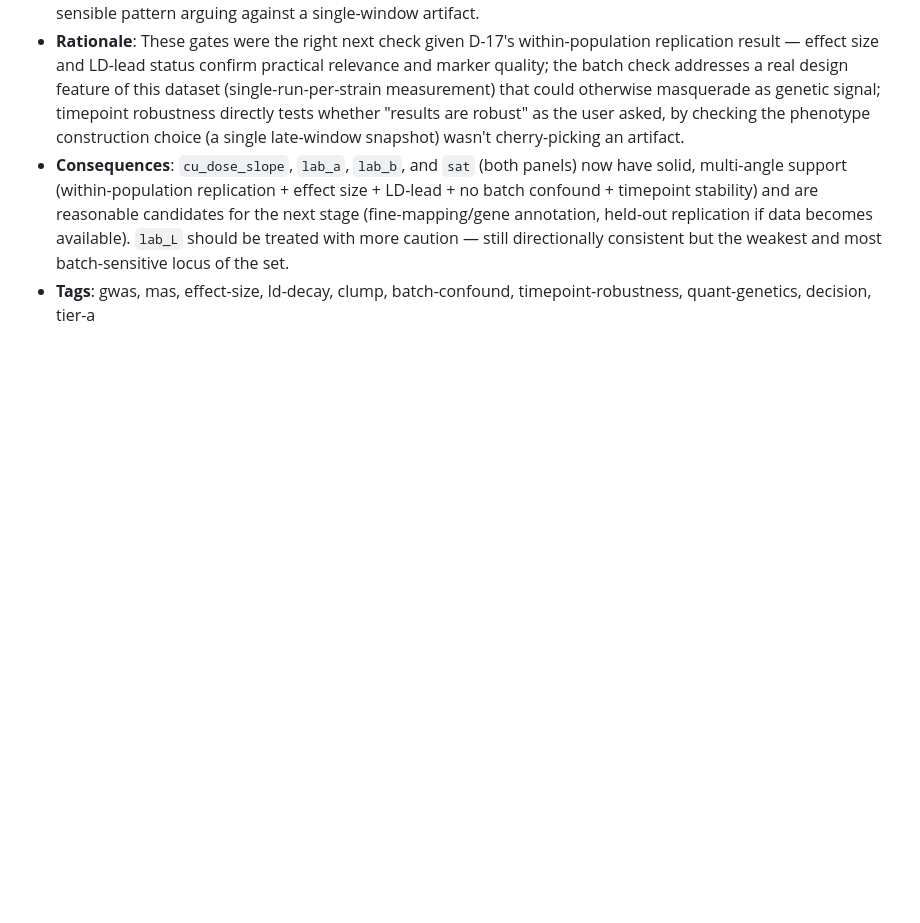
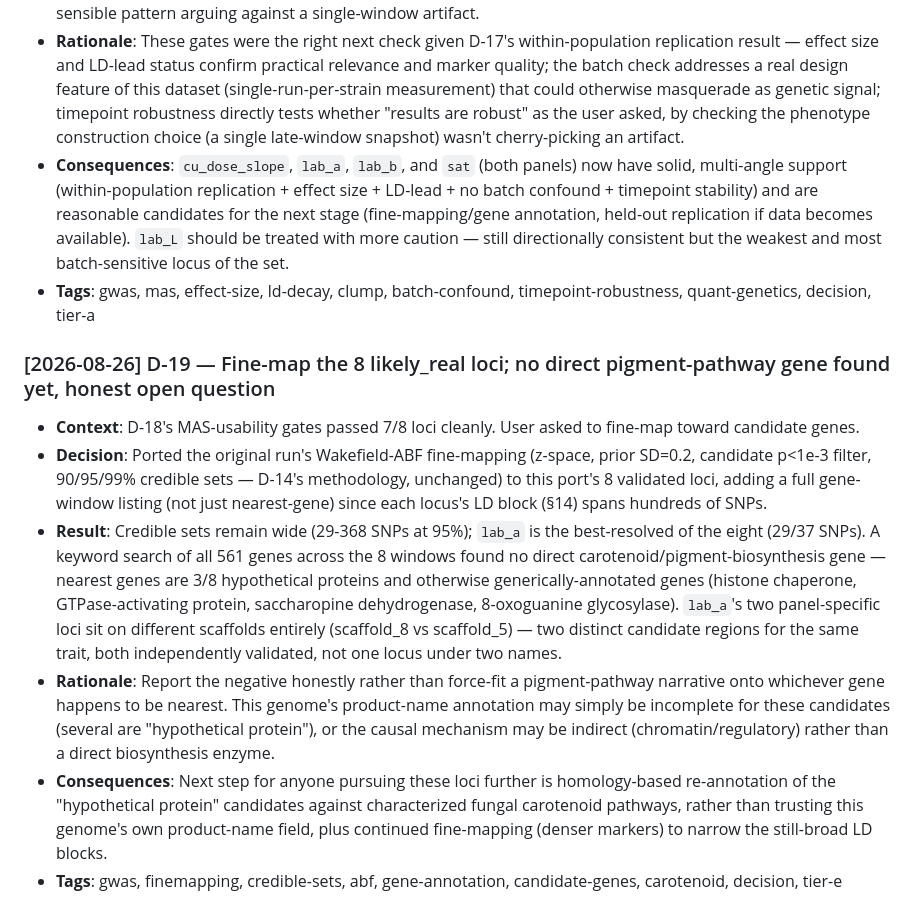
Before and after one commit to hyphaltip/Rhodotorula_phenotypes, a Markdown page: .living/decisions.md, the part around the change. Rendered like a GitHub page; blank space fills up the shorter version.

```diff
--- a/.living/decisions.md
+++ b/.living/decisions.md
@@ -130,3 +130,11 @@ Append-only log of non-obvious decisions and their rationale.
 - **Rationale**: These gates were the right next check given D-17's within-population replication result — effect size and LD-lead status confirm practical relevance and marker quality; the batch check addresses a real design feature of this dataset (single-run-per-strain measurement) that could otherwise masquerade as genetic signal; timepoint robustness directly tests whether "results are robust" as the user asked, by checking the phenotype construction choice (a single late-window snapshot) wasn't cherry-picking an artifact.
 - **Consequences**: `cu_dose_slope`, `lab_a`, `lab_b`, and `sat` (both panels) now have solid, multi-angle support (within-population replication + effect size + LD-lead + no batch confound + timepoint stability) and are reasonable candidates for the next stage (fine-mapping/gene annotation, held-out replication if data becomes available). `lab_L` should be treated with more caution — still directionally consistent but the weakest and most batch-sensitive locus of the set.
 - **Tags**: gwas, mas, effect-size, ld-decay, clump, batch-confound, timepoint-robustness, quant-genetics, decision, tier-a
+
+### [2026-08-26] D-19 — Fine-map the 8 likely_real loci; no direct pigment-pathway gene found yet, honest open question
+- **Context**: D-18's MAS-usability gates passed 7/8 loci cleanly. User asked to fine-map toward candidate genes.
+- **Decision**: Ported the original run's Wakefield-ABF fine-mapping (z-space, prior SD=0.2, candidate p<1e-3 filter, 90/95/99% credible sets — D-14's methodology, unchanged) to this port's 8 validated loci, adding a full gene-window listing (not just nearest-gene) since each locus's LD block (§14) spans hundreds of SNPs.
+- **Result**: Credible sets remain wide (29-368 SNPs at 95%); `lab_a` is the best-resolved of the eight (29/37 SNPs). A keyword search of all 561 genes across the 8 windows found no direct carotenoid/pigment-biosynthesis gene — nearest genes are 3/8 hypothetical proteins and otherwise generically-annotated genes (histone chaperone, GTPase-activating protein, saccharopine dehydrogenase, 8-oxoguanine glycosylase). `lab_a`'s two panel-specific loci sit on different scaffolds entirely (scaffold_8 vs scaffold_5) — two distinct candidate regions for the same trait, both independently validated, not one locus under two names.
+- **Rationale**: Report the negative honestly rather than force-fit a pigment-pathway narrative onto whichever gene happens to be nearest. This genome's product-name annotation may simply be incomplete for these candidates (several are "hypothetical protein"), or the causal mechanism may be indirect (chromatin/regulatory) rather than a direct biosynthesis enzyme.
+- **Consequences**: Next step for anyone pursuing these loci further is homology-based re-annotation of the "hypothetical protein" candidates against characterized fungal carotenoid pathways, rather than trusting this genome's own product-name field, plus continued fine-mapping (denser markers) to narrow the still-broad LD blocks.
+- **Tags**: gwas, finemapping, credible-sets, abf, gene-annotation, candidate-genes, carotenoid, decision, tier-e
```
Also changed, not shown: analysis/gwas/GWAS.md (+51 -0 lines).
